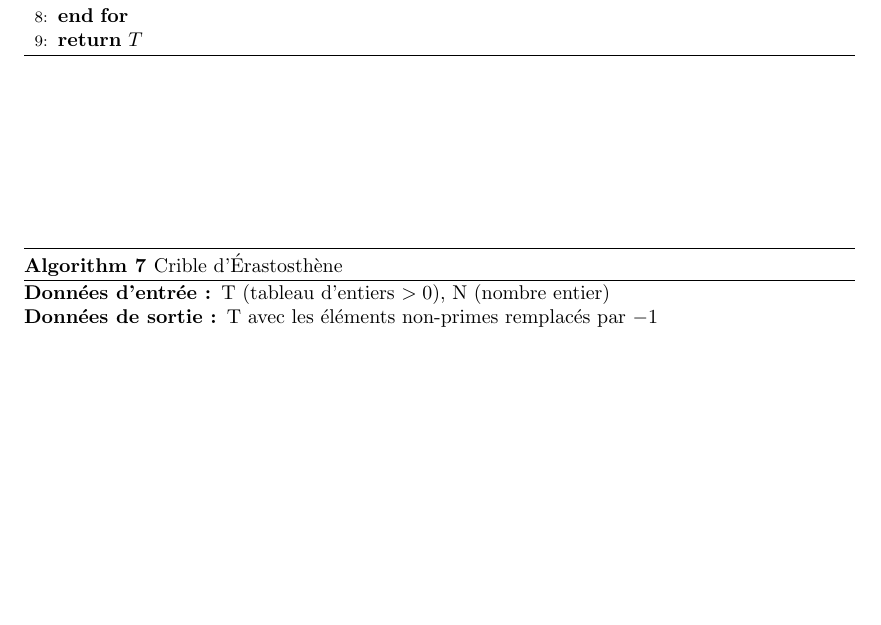
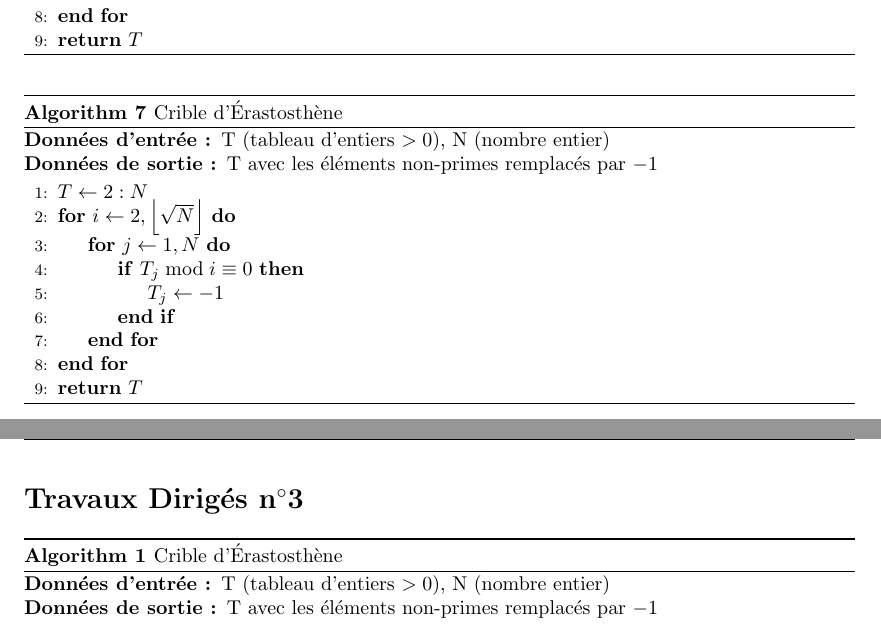
Before and after one commit to ejovo13/informatique-TD_dm, a LaTeX document (Latex/TD2_3.tex): part of page 2 of 2 before the commit and two parts of pages 2 and 3 of 3 after it, the two joined at a grey line, cut so that both start at the same text, the shorter picture padded with empty space. Compiled offline with pdfLaTeX.

Commit message:
Rename, improve

```diff
--- a/Latex/TD2.tex
+++ b/Latex/TD2_3.tex
@@ -219,7 +219,32 @@
 \end{algorithm}
 
 \setcounter{algorithm}{6}
-\begin{algorithm}[t]
+\begin{algorithm}[h!]
+    \caption{Crible d'\'Erastosth\`ene}\label{alg:cap}
+    \Entree T (tableau d'entiers $> 0$), N (nombre entier)
+    \Sortie T avec les \'el\'ements non-primes remplac\'es par $-1$
+    \begin{algorithmic}[1]
+    \State $T \gets 2:N$
+    \For{$i \gets 2,\floor*{\sqrt{N}}$}
+    \For{$j \gets 1, N$}
+    \If{$T_j \bmod i \equiv 0$}
+    \State $T_j \gets -1$
+    \EndIf
+    \EndFor
+    \EndFor
+    \State \Return $T$
+    \end{algorithmic}
+\end{algorithm}
+\newpage
+
+\newenvironment{blank}{}
+
+\begin{blank}
+    \Large \raggedright \bf Travaux Dirig\'es n\degree3
+\end{blank}
+\setcounter{algorithm}{0}
+
+\begin{algorithm}[h!]
     \caption{Crible d'\'Erastosth\`ene}\label{alg:cap}
     \Entree T (tableau d'entiers $> 0$), N (nombre entier)
     \Sortie T avec les \'el\'ements non-primes remplac\'es par $-1$
```
Also changed, not shown: Latex/TD2.pdf (deleted), Latex/TD2_3.pdf (added), Latex/TD2_3.tex (2 more changed lines).
